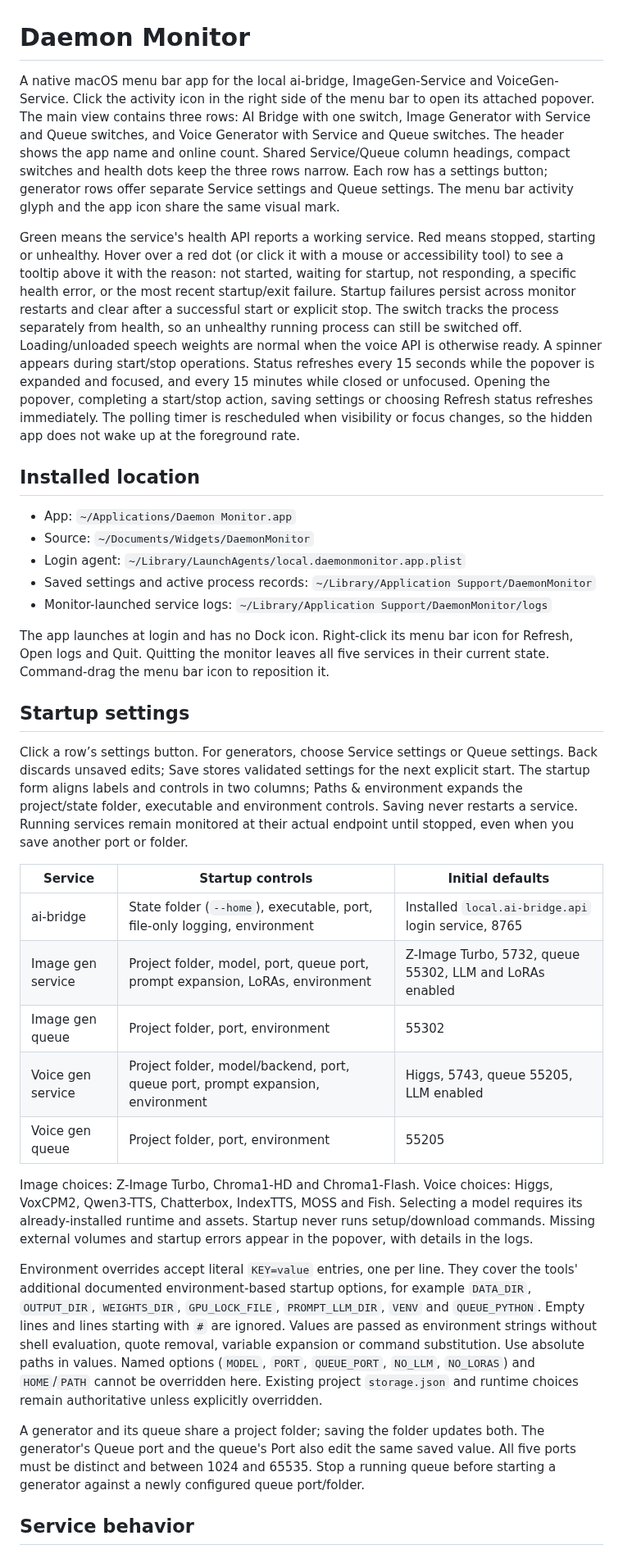
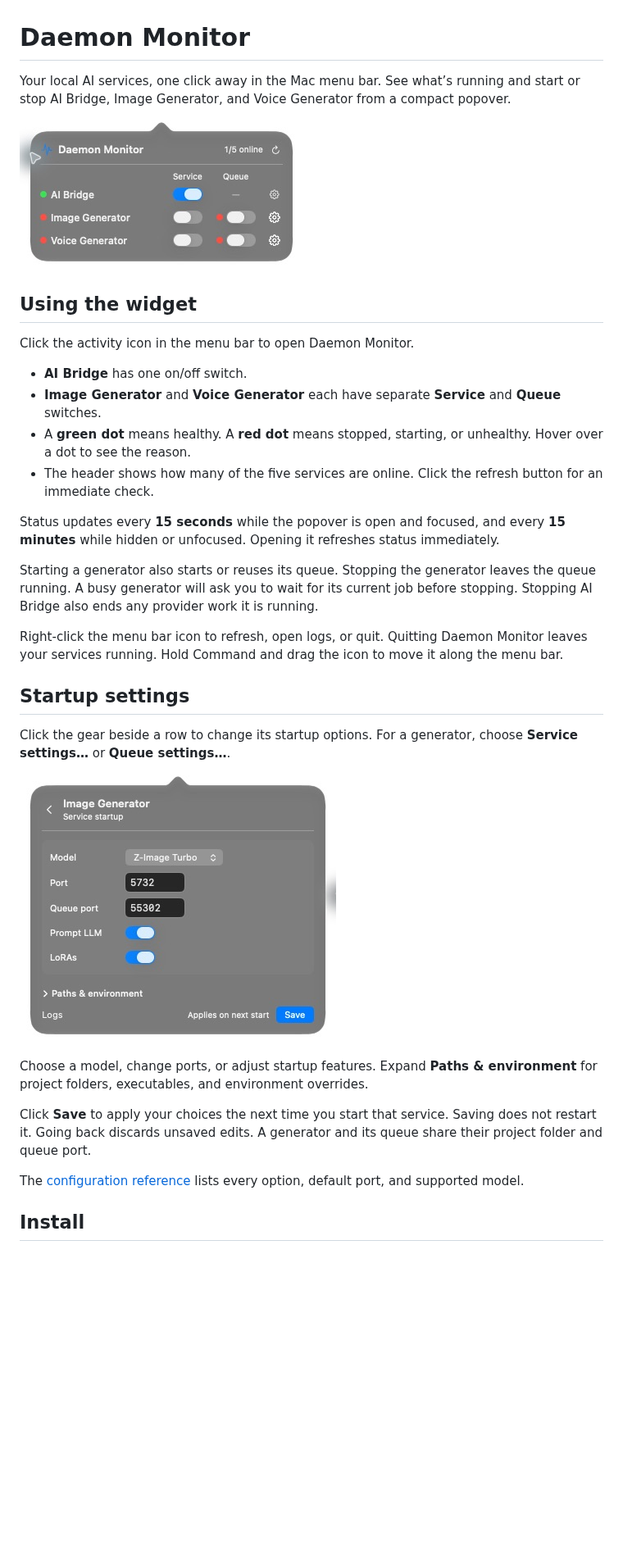
Before and after one commit to ashwinmahesh/DaemonMonitor, a Markdown page: README.md, the part around one of its changes. Shown at 82% size. GitHub-like rendering; pictures changed too: docs/images/startup-settings.jpg (added), docs/images/widget.jpg (added); blank space fills up the shorter version.

Commit message:
Write a user-friendly README with widget screenshots

```diff
--- a/README.md
+++ b/README.md
@@ -1,36 +1,35 @@
 # Daemon Monitor
 
-A native macOS menu bar app for the local ai-bridge, ImageGen-Service and VoiceGen-Service. Click the activity icon in the right side of the menu bar to open its attached popover. The main view contains three rows: AI Bridge with one switch, Image Generator with Service and Queue switches, and Voice Generator with Service and Queue switches. The header shows the app name and online count. Shared Service/Queue column headings, compact switches and health dots keep the three rows narrow. Each row has a settings button; generator rows offer separate Service settings and Queue settings. The menu bar activity glyph and the app icon share the same visual mark.
+Your local AI services, one click away in the Mac menu bar. See what’s running and start or stop AI Bridge, Image Generator, and Voice Generator from a compact popover.
 
-Green means the service's health API reports a working service. Red means stopped, starting or unhealthy. Hover over a red dot (or click it with a mouse or accessibility tool) to see a tooltip above it with the reason: not started, waiting for startup, not responding, a specific health error, or the most recent startup/exit failure. Startup failures persist across monitor restarts and clear after a successful start or explicit stop. The switch tracks the process separately from health, so an unhealthy running process can still be switched off. Loading/unloaded speech weights are normal when the voice API is otherwise ready. A spinner appears during start/stop operations. Status refreshes every 15 seconds while the popover is expanded and focused, and every 15 minutes while closed or unfocused. Opening the popover, completing a start/stop action, saving settings or choosing Refresh status refreshes immediately. The polling timer is rescheduled when visibility or focus changes, so the hidden app does not wake up at the foreground rate.
+![Daemon Monitor showing three service rows with health indicators and independent service and queue switches](docs/images/widget.jpg)
 
-## Installed location
+## Using the widget
 
-- App: `~/Applications/Daemon Monitor.app`
-- Source: `~/Documents/Widgets/DaemonMonitor`
-- Login agent: `~/Library/LaunchAgents/local.daemonmonitor.app.plist`
-- Saved settings and active process records: `~/Library/Application Support/DaemonMonitor`
-- Monitor-launched service logs: `~/Library/Application Support/DaemonMonitor/logs`
+Click the activity icon in the menu bar to open Daemon Monitor.
 
-The app launches at login and has no Dock icon. Right-click its menu bar icon for Refresh, Open logs and Quit. Quitting the monitor leaves all five services in their current state. Command-drag the menu bar icon to reposition it.
+- **AI Bridge** has one on/off switch.
+- **Image Generator** and **Voice Generator** each have separate **Service** and **Queue** switches.
+- A **green dot** means healthy. A **red dot** means stopped, starting, or unhealthy. Hover over a dot to see the reason.
+- The header shows how many of the five services are online. Click the refresh button for an immediate check.
+
+Status updates every **15 seconds** while the popover is open and focused, and every **15 minutes** while hidden or unfocused. Opening it refreshes status immediately.
+
+Starting a generator also starts or reuses its queue. Stopping the generator leaves the queue running. A busy generator will ask you to wait for its current job before stopping. Stopping AI Bridge also ends any provider work it is running.
+
+Right-click the menu bar icon to refresh, open logs, or quit. Quitting Daemon Monitor leaves your services running. Hold Command and drag the icon to move it along the menu bar.
 
 ## Startup settings
 
-Click a row’s settings button. For generators, choose Service settings or Queue settings. Back discards unsaved edits; Save stores validated settings for the next explicit start. The startup form aligns labels and controls in two columns; Paths & environment expands the project/state folder, executable and environment controls. Saving never restarts a service. Running services remain monitored at their actual endpoint until stopped, even when you save another port or folder.
+Click the gear beside a row to change its startup options. For a generator, choose **Service settings…** or **Queue settings…**.
 
-| Service | Startup controls | Initial defaults |
-| --- | --- | --- |
-| ai-bridge | State folder (`--home`), executable, port, file-only logging, environment | Installed `local.ai-bridge.api` login service, 8765 |
-| Image gen service | Project folder, model, port, queue port, prompt expansion, LoRAs, environment | Z-Image Turbo, 5732, queue 55302, LLM and LoRAs enabled |
-| Image gen queue | Project folder, port, environment | 55302 |
-| Voice gen service | Project folder, model/backend, port, queue port, prompt expansion, environment | Higgs, 5743, queue 55205, LLM enabled |
-| Voice gen queue | Project folder, port, environment | 55205 |
+![Image Generator startup settings with model selection, ports, Prompt LLM and LoRAs switches, and an expandable Paths and environment section](docs/images/startup-settings.jpg)
 
-Image choices: Z-Image Turbo, Chroma1-HD and Chroma1-Flash. Voice choices: Higgs, VoxCPM2, Qwen3-TTS, Chatterbox, IndexTTS, MOSS and Fish. Selecting a model requires its already-installed runtime and assets. Startup never runs setup/download commands. Missing external volumes and startup errors appear in the popover, with details in the logs.
+Choose a model, change ports, or adjust startup features. Expand **Paths & environment** for project folders, executables, and environment overrides.
 
-Environment overrides accept literal `KEY=value` entries, one per line. They cover the tools' additional documented environment-based startup options, for example `DATA_DIR`, `OUTPUT_DIR`, `WEIGHTS_DIR`, `GPU_LOCK_FILE`, `PROMPT_LLM_DIR`, `VENV` and `QUEUE_PYTHON`. Empty lines and lines starting with `#` are ignored. Values are passed as environment strings without shell evaluation, quote removal, variable expansion or command substitution. Use absolute paths in values. Named options (`MODEL`, `PORT`, `QUEUE_PORT`, `NO_LLM`, `NO_LORAS`) and `HOME`/`PATH` cannot be overridden here. Existing project `storage.json` and runtime choices remain authoritative unless explicitly overridden.
+Click **Save** to apply your choices the next time you start that service. Saving does not restart it. Going back discards unsaved edits. A generator and its queue share their project folder and queue port.
 
-A generator and its queue share a project folder; saving the folder updates both. The generator's Queue port and the queue's Port also edit the same saved value. All five ports must be distinct and between 1024 and 65535. Stop a running queue before starting a generator against a newly configured queue port/folder.
+The [configuration reference](docs/REFERENCE.md) lists every option, default port, and supported model.
 
-## Service behavior
+## Install
 
```
Also changed, not shown: other parts of README.md (+19 -23 lines), docs/REFERENCE.md (added, +97 -0 lines).
